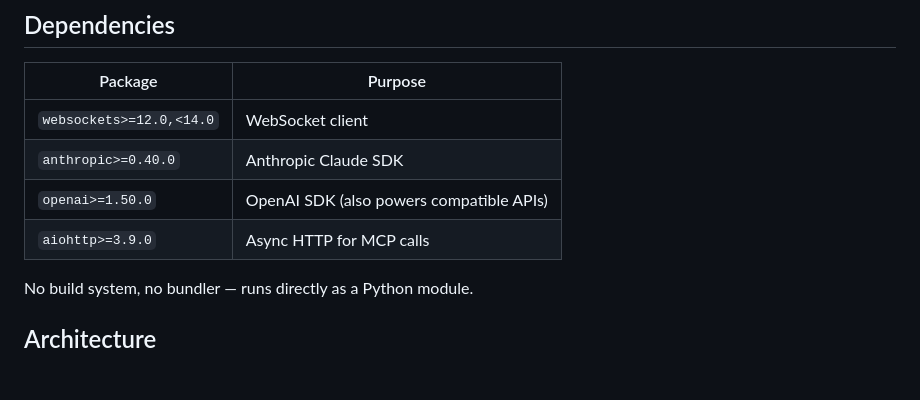
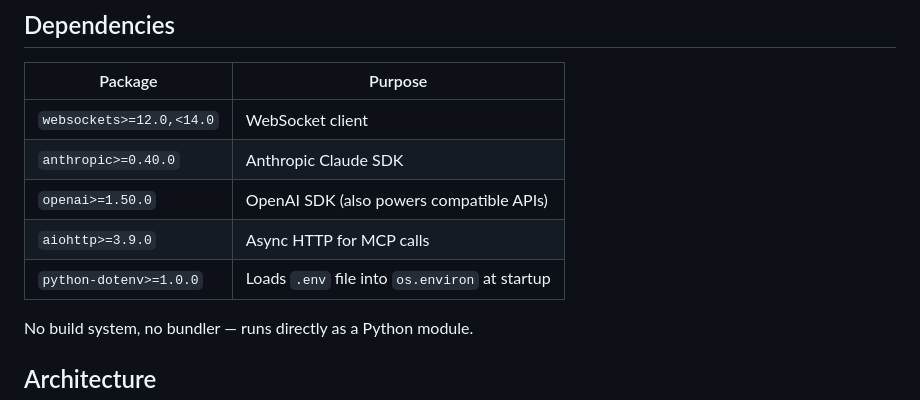
Before and after one commit to nyem69/martol-client, a Markdown page: CLAUDE.md, the part around the change. Rendered like a GitHub page; blank space fills up the shorter version.

Commit message:
docs: add python-dotenv to CLAUDE.md dependencies
Co-Authored-By: Claude Opus 4.6 <noreply@anthropic.com>

```diff
--- a/CLAUDE.md
+++ b/CLAUDE.md
@@ -44,6 +44,7 @@ Configuration is via CLI flags or environment variables (CLI takes precedence).
 | `anthropic>=0.40.0` | Anthropic Claude SDK |
 | `openai>=1.50.0` | OpenAI SDK (also powers compatible APIs) |
 | `aiohttp>=3.9.0` | Async HTTP for MCP calls |
+| `python-dotenv>=1.0.0` | Loads `.env` file into `os.environ` at startup |
 
 No build system, no bundler — runs directly as a Python module.
 
```
